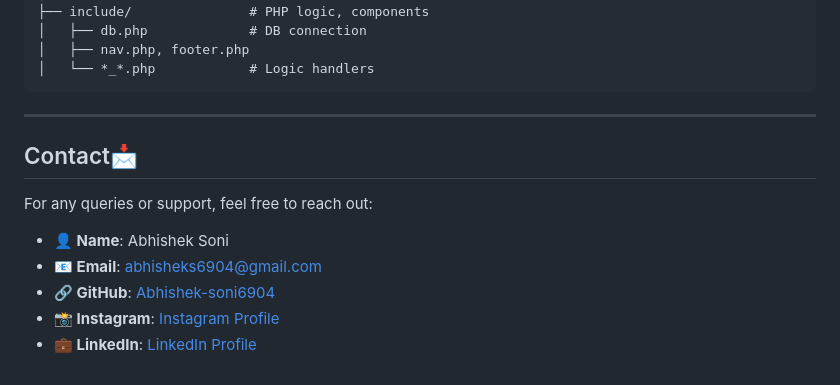
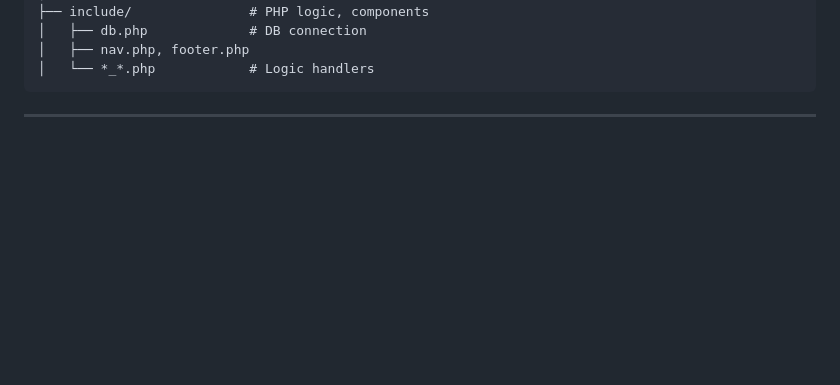
Before and after one commit to harshgavandit/RailTrackerUTS_PHP, a Markdown page: README.md, the part around the change. GitHub-like rendering; blank space fills up the shorter version.

Commit message:
Remove contact information from README
Removed contact information section from README.

````diff
--- a/README.md
+++ b/README.md
@@ -116,13 +116,3 @@
 ```
 
 ---
-
-## Contact📩
-
-For any queries or support, feel free to reach out:
-
-- **👤 Name**: Abhishek Soni
-- **📧 Email**: abhisheks6904@gmail.com
-- **🔗 GitHub**: [Abhishek-soni6904](https://github.com/Abhishek-soni6904)
-- **📸 Instagram**: [Instagram Profile](https://www.instagram.com/_abhishek._.soni_/)
-- **💼 LinkedIn**: [LinkedIn Profile](https://www.linkedin.com/in/abhishek-soni-662028331/)
````
